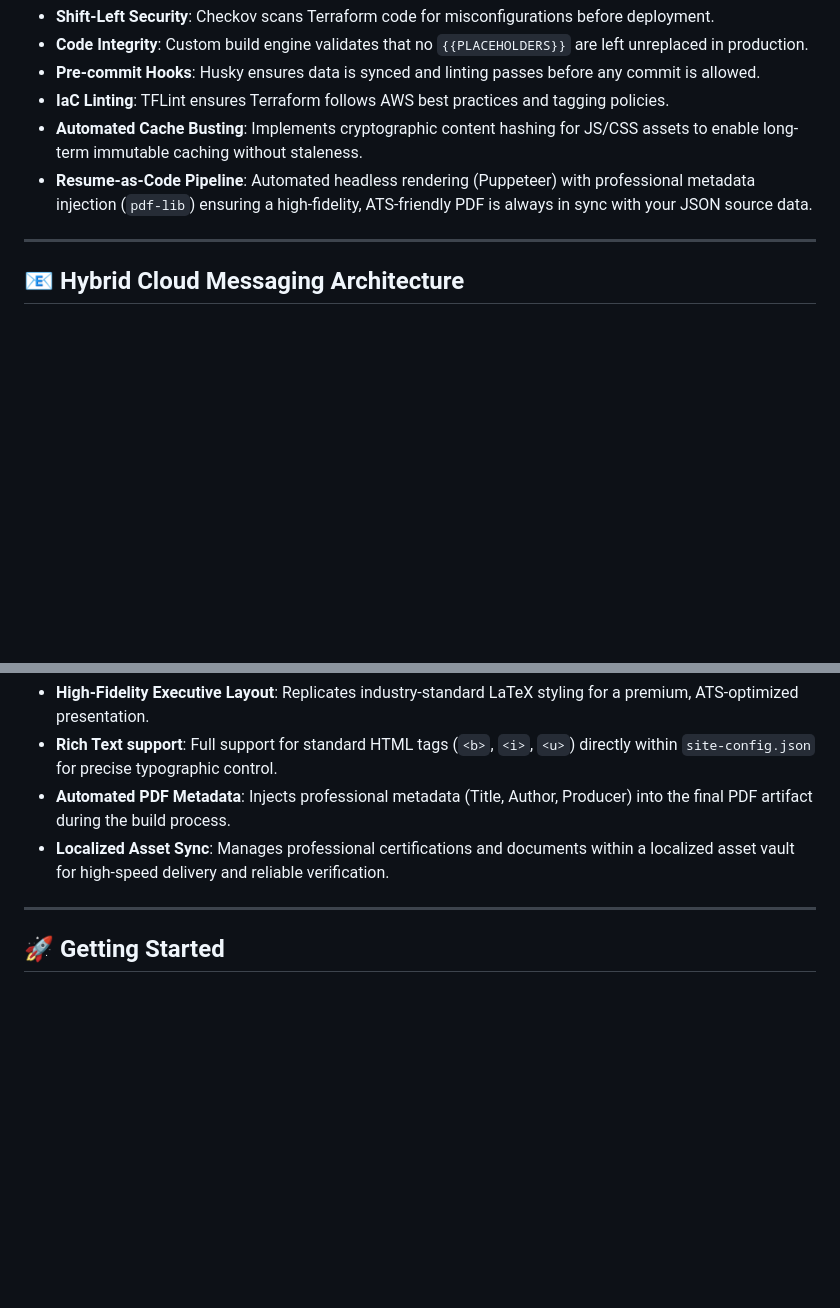
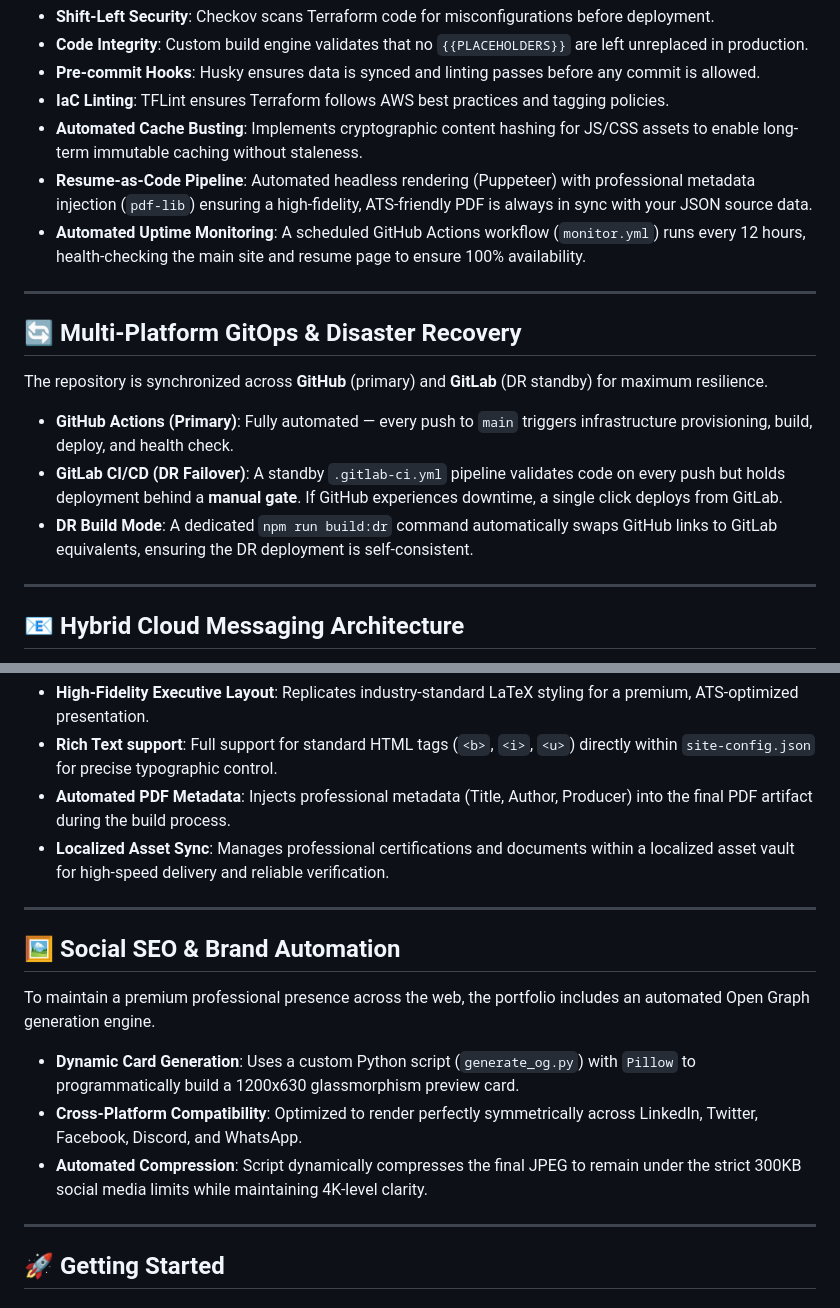
Before and after one commit to shubhmate/cloud-native-portfolio, a Markdown page: README.md, 2 parts joined by grey strips. Drawn GitHub-style; blank space fills up the shorter version.

```diff
--- a/README.md
+++ b/README.md
@@ -83,6 +93,17 @@ This project enforces high engineering standards through automated gates:
 - **IaC Linting**: TFLint ensures Terraform follows AWS best practices and tagging policies.
 - **Automated Cache Busting**: Implements cryptographic content hashing for JS/CSS assets to enable long-term immutable caching without staleness.
 - **Resume-as-Code Pipeline**: Automated headless rendering (Puppeteer) with professional metadata injection (`pdf-lib`) ensuring a high-fidelity, ATS-friendly PDF is always in sync with your JSON source data.
+- **Automated Uptime Monitoring**: A scheduled GitHub Actions workflow (`monitor.yml`) runs every 12 hours, health-checking the main site and resume page to ensure 100% availability.
+
+---
+
+## 🔄 Multi-Platform GitOps & Disaster Recovery
+
+The repository is synchronized across **GitHub** (primary) and **GitLab** (DR standby) for maximum resilience.
+
+- **GitHub Actions (Primary)**: Fully automated — every push to `main` triggers infrastructure provisioning, build, deploy, and health check.
+- **GitLab CI/CD (DR Failover)**: A standby `.gitlab-ci.yml` pipeline validates code on every push but holds deployment behind a **manual gate**. If GitHub experiences downtime, a single click deploys from GitLab.
+- **DR Build Mode**: A dedicated `npm run build:dr` command automatically swaps GitHub links to GitLab equivalents, ensuring the DR deployment is self-consistent.
 
 ---
 
@@ -105,6 +126,16 @@ The portfolio includes a sophisticated career-branding pipeline that treats your
 - **Rich Text support**: Full support for standard HTML tags (`<b>`, `<i>`, `<u>`) directly within `site-config.json` for precise typographic control.
 - **Automated PDF Metadata**: Injects professional metadata (Title, Author, Producer) into the final PDF artifact during the build process.
 - **Localized Asset Sync**: Manages professional certifications and documents within a localized asset vault for high-speed delivery and reliable verification.
+
+---
+
+## 🖼️ Social SEO & Brand Automation
+
+To maintain a premium professional presence across the web, the portfolio includes an automated Open Graph generation engine.
+
+- **Dynamic Card Generation**: Uses a custom Python script (`generate_og.py`) with `Pillow` to programmatically build a 1200x630 glassmorphism preview card.
+- **Cross-Platform Compatibility**: Optimized to render perfectly symmetrically across LinkedIn, Twitter, Facebook, Discord, and WhatsApp.
+- **Automated Compression**: Script dynamically compresses the final JPEG to remain under the strict 300KB social media limits while maintaining 4K-level clarity.
 
 ---
 
```
Also changed, not shown: other parts of README.md (+37 -3 lines).
